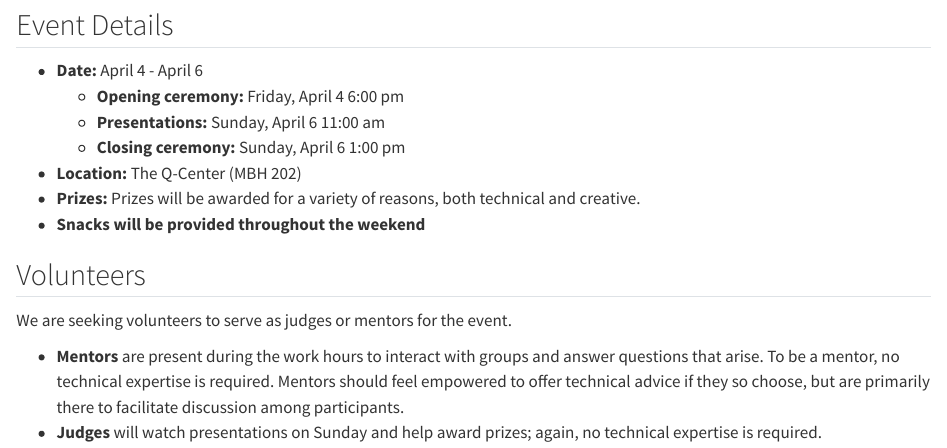
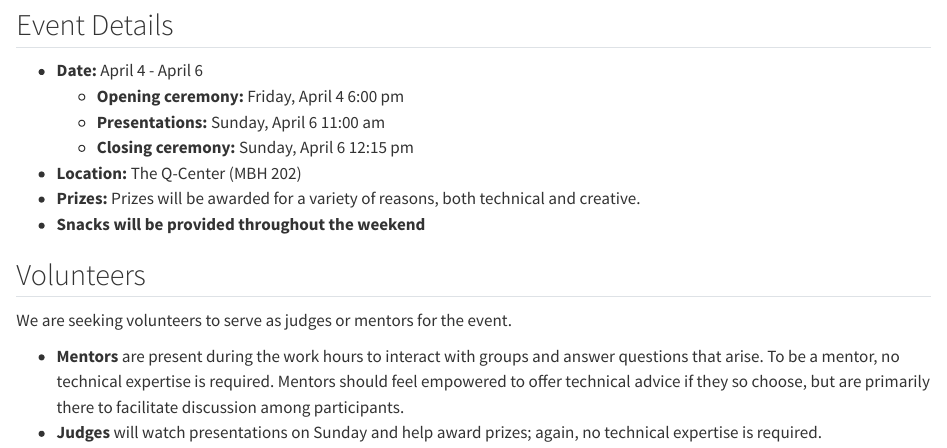
Before and after one commit to midd-datafest-2025/midd-datafest-2025.github.io, a Quarto document (index.qmd): the page in a window 1100 px wide, from 920 px down. Rendered offline with R 4.5, knitr and Pandoc in place of Quarto, with nearby package versions.

Commit message:
updated schedule

```diff
--- a/_quarto.yml
+++ b/_quarto.yml
@@ -7,7 +7,7 @@ website:
     search: true
     left:
       - text: About DataFest
-        href: home.qmd
+        href: index.qmd
       - text: Register
         href: register.qmd
       - text: Schedule
--- a/home.qmd
+++ b/index.qmd
@@ -28,7 +28,7 @@ How do we quantify the role of fatigue and workload in a team’s performance in
 - **Date:** April 4 - April 6
   - **Opening ceremony:** Friday, April 4 6:00 pm
   - **Presentations:** Sunday, April 6 11:00 am
-  - **Closing ceremony:** Sunday, April 6 1:00 pm
+  - **Closing ceremony:** Sunday, April 6 12:15 pm
 - **Location:** The Q-Center (MBH 202)
 - **Prizes:** Prizes will be awarded for a variety of reasons, both technical and creative.
 - **Snacks will be provided throughout the weekend**
```
Also changed, not shown: 26 other files.
